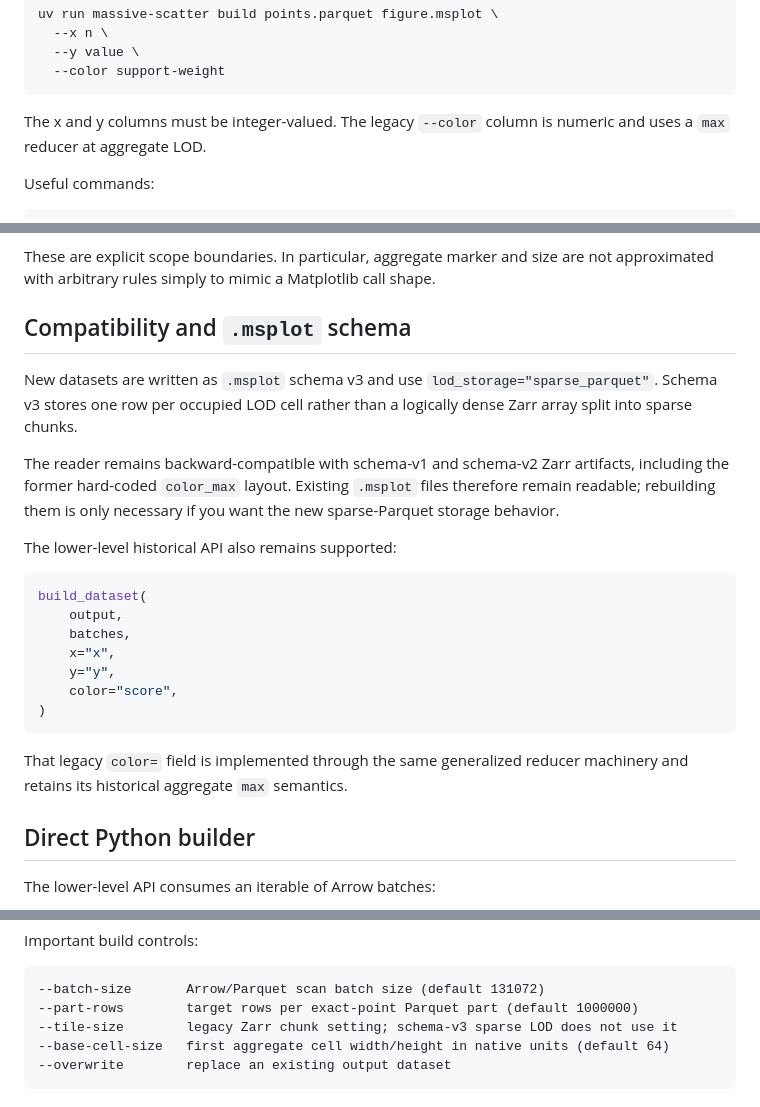
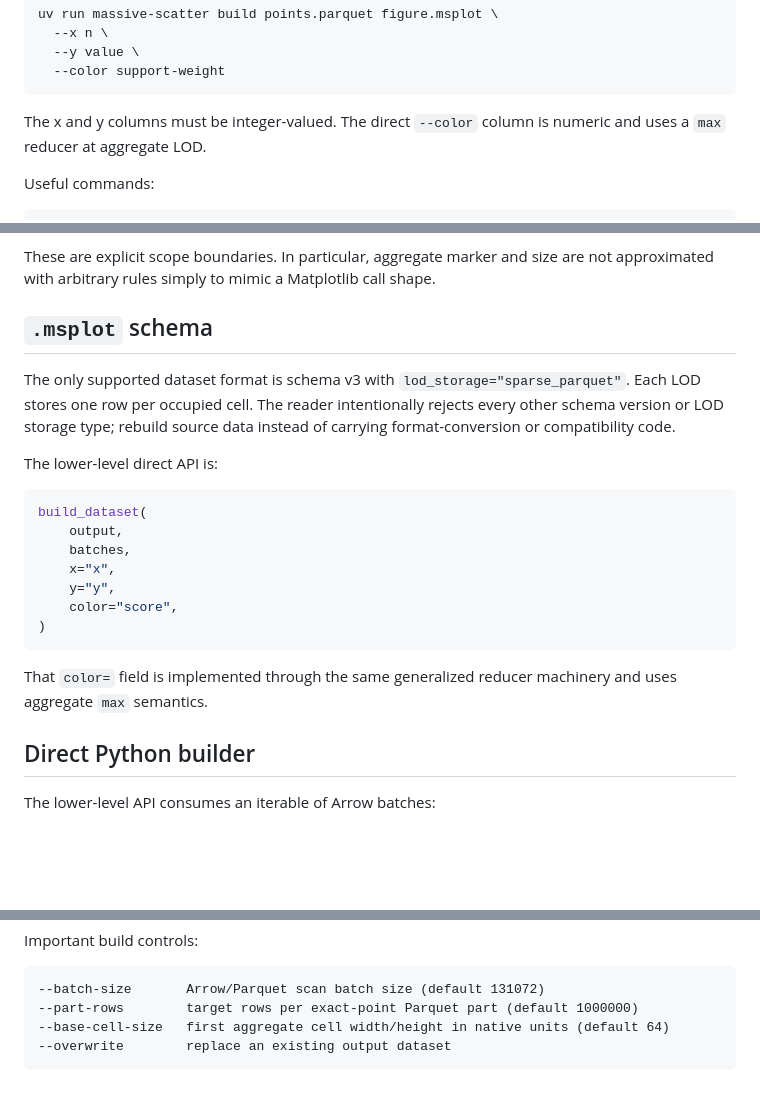
Before and after one commit to natelastname/massive-scatter, a Markdown page: README.md, 3 parts joined by grey strips. Rendered like a GitHub page; blank space fills up the shorter version.

Commit message:
Purge legacy schema support: README.md

````diff
--- a/README.md
+++ b/README.md
@@ -97,8 +97,8 @@ uv run massive-scatter build points.parquet figure.msplot \
   --color support-weight
 ```
 
-The x and y columns must be integer-valued. The legacy `--color` column is
-numeric and uses a `max` reducer at aggregate LOD.
+The x and y columns must be integer-valued. The direct `--color` column is numeric and uses a `max` reducer at aggregate
+LOD.
 
 Useful commands:
 
@@ -459,18 +459,14 @@ Not yet implemented:
 These are explicit scope boundaries. In particular, aggregate marker and size are
 not approximated with arbitrary rules simply to mimic a Matplotlib call shape.
 
-## Compatibility and `.msplot` schema
+## `.msplot` schema
 
-New datasets are written as `.msplot` schema v3 and use
-`lod_storage="sparse_parquet"`. Schema v3 stores one row per occupied LOD cell
-rather than a logically dense Zarr array split into sparse chunks.
+The only supported dataset format is schema v3 with
+`lod_storage="sparse_parquet"`. Each LOD stores one row per occupied cell. The
+reader intentionally rejects every other schema version or LOD storage type;
+rebuild source data instead of carrying format-conversion or compatibility code.
 
-The reader remains backward-compatible with schema-v1 and schema-v2 Zarr
-artifacts, including the former hard-coded `color_max` layout. Existing
-`.msplot` files therefore remain readable; rebuilding them is only necessary if
-you want the new sparse-Parquet storage behavior.
-
-The lower-level historical API also remains supported:
+The lower-level direct API is:
 
 ```python
 build_dataset(
@@ -482,8 +478,8 @@ build_dataset(
 )
 ```
 
-That legacy `color=` field is implemented through the same generalized reducer
-machinery and retains its historical aggregate `max` semantics.
+That `color=` field is implemented through the same generalized reducer machinery
+and uses aggregate `max` semantics.
 
 ## Direct Python builder
 
@@ -521,7 +517,6 @@ Important build controls:
 ```text
 --batch-size       Arrow/Parquet scan batch size (default 131072)
 --part-rows        target rows per exact-point Parquet part (default 1000000)
---tile-size        legacy Zarr chunk setting; schema-v3 sparse LOD does not use it
 --base-cell-size   first aggregate cell width/height in native units (default 64)
 --overwrite        replace an existing output dataset
 ```
````
